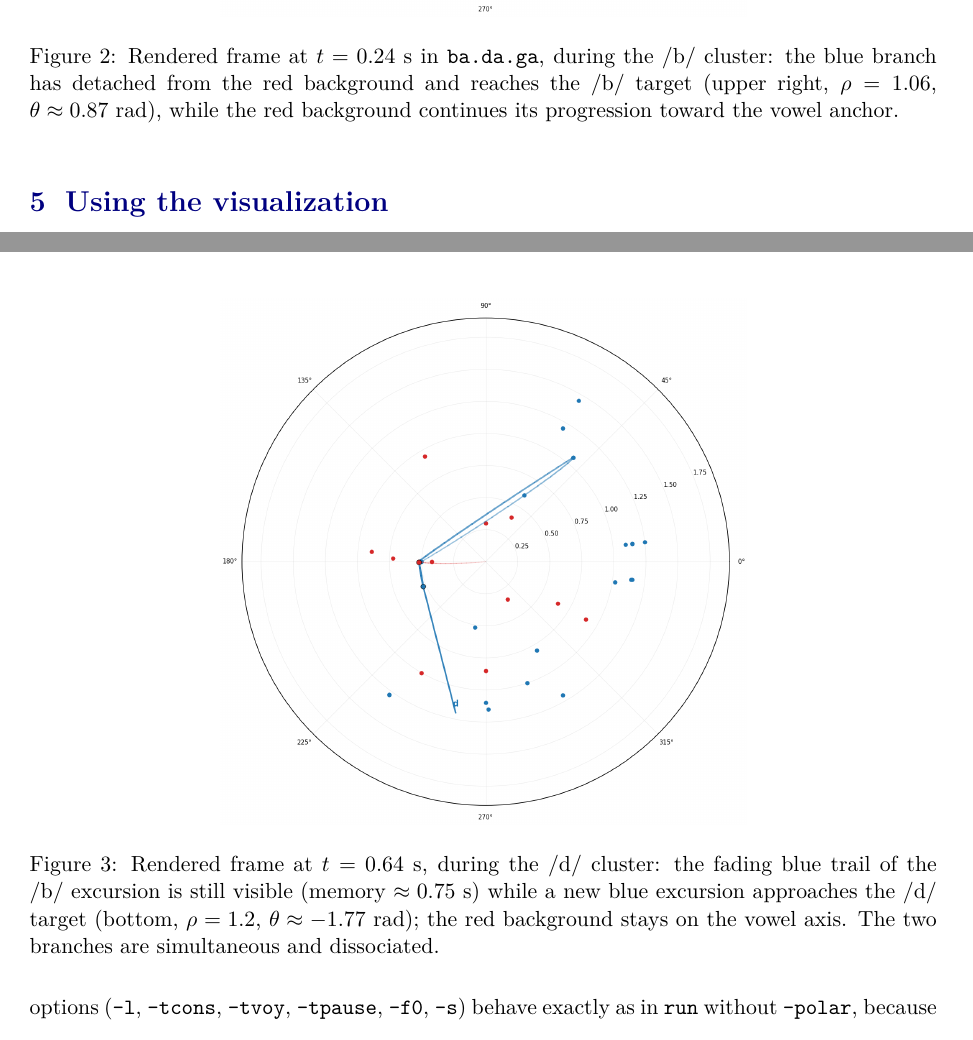
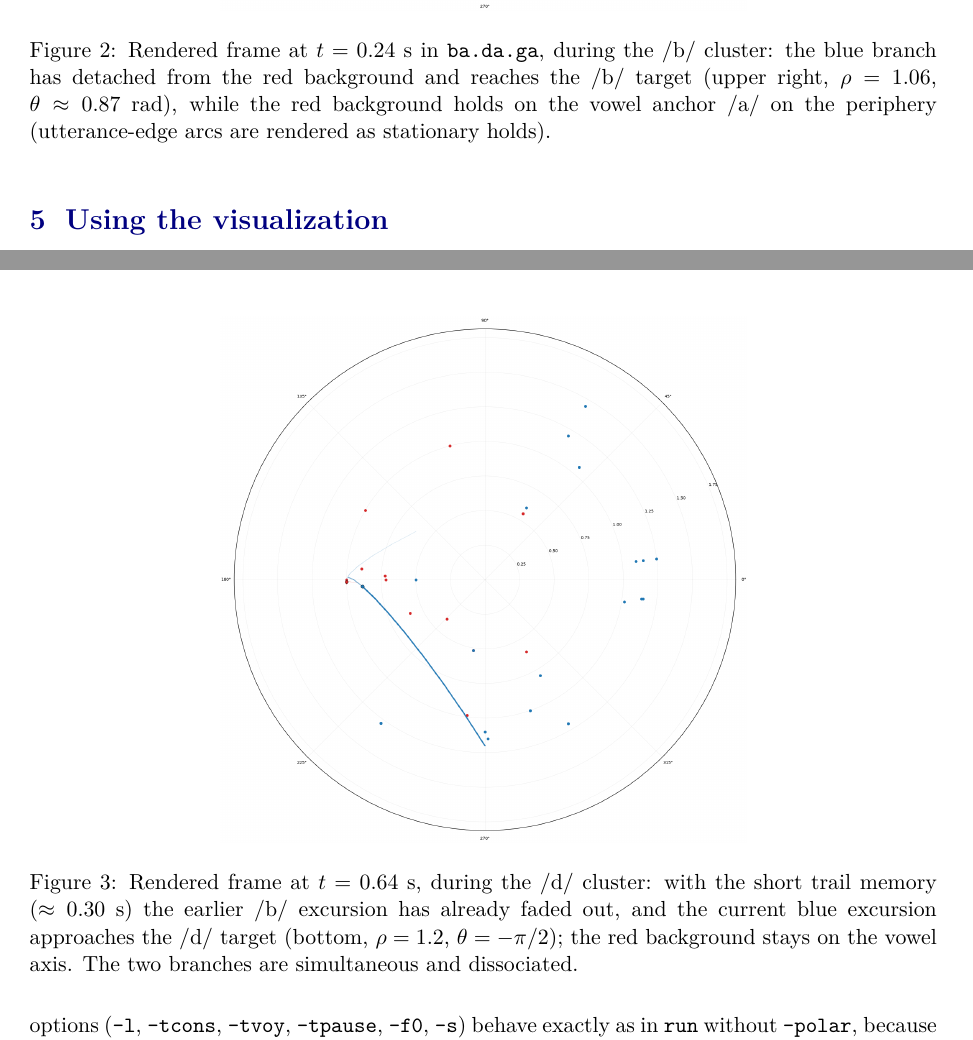
Before and after one commit to FBerthommier/covtl-pipeline, a LaTeX document (docs/polar_visualization.tex): two parts of pages 6 and 7 of 9, joined at a grey line, cut so that both start at the same text. Compiled offline with pdfLaTeX.

Commit message:
fix(video): default polar trail 300 ms + regenerate the stale manual figures
_TRAIL_S 0.75 -> 0.30 s: past trajectories fade faster and no longer
mask short gestures (cluster excursions, Fig. 4-like views).
Display-only change: engine, .tract, audio and the .polar format /
branch geometry are untouched.

The three manual figures (fig_branches_full, fig_frame_b,
fig_frame_da) and the committed demo examples/polar_demo_en.mp4 were
still rendered at v1.1.0 and showed the pre-fix geometry (symmetric
lenses instead of the arcplot teardrops of e567212, vocalic branch
diving to the origin at utterance edges before 1d15ed7, /d/ cluster
target at the pre-recalibration 23pi/16 dental angle). Regenerated
from the current v4 renderer; captions aligned (trail 0.30 s, /d/
theta = -pi/2, edge-hold wording). docs/polar_visualization.pdf
recompiled.

Suite: 152 passed + 1 pre-existing upstream failure (jd3 registry
hash), identical to the baseline.

```diff
--- a/docs/polar_visualization.tex
+++ b/docs/polar_visualization.tex
@@ -412,8 +412,9 @@ audio muxed from the synthesized \code{.wav}):
 \caption{Rendered frame at $t = 0.24$~s in \code{ba.da.ga}, during
 the /b/ cluster: the blue branch has detached from the red background
 and reaches the /b/ target (upper right, $\rho = 1.06$,
-$\theta \approx 0.87$~rad), while the red background continues its
-progression toward the vowel anchor.}
+$\theta \approx 0.87$~rad), while the red background holds on the
+vowel anchor /a/ on the periphery (utterance-edge arcs are rendered
+as stationary holds).}
 \label{fig:frameb}
 \end{figure}
 
@@ -421,9 +422,9 @@ progression toward the vowel anchor.}
 \centering
 \includegraphics[width=0.58\textwidth]{figures/fig_frame_da.png}
 \caption{Rendered frame at $t = 0.64$~s, during the /d/ cluster:
-the fading blue trail of the /b/ excursion is still visible
-(memory $\approx 0.75$~s) while a new blue excursion approaches the
-/d/ target (bottom, $\rho = 1.2$, $\theta \approx -1.77$~rad);
+with the short trail memory ($\approx 0.30$~s) the earlier /b/
+excursion has already faded out, and the current blue excursion
+approaches the /d/ target (bottom, $\rho = 1.2$, $\theta = -\pi/2$);
 the red background stays on the vowel axis. The two branches are
 simultaneous and dissociated.}
 \label{fig:frameda}
```
Also changed, not shown: CHANGELOG.md, docs/figures/fig_branches_full.png, docs/figures/fig_frame_b.png, docs/figures/fig_frame_da.png, docs/polar_visualization.pdf, docs/polar_visualization.tex (2 more changed lines), 2 other files.
